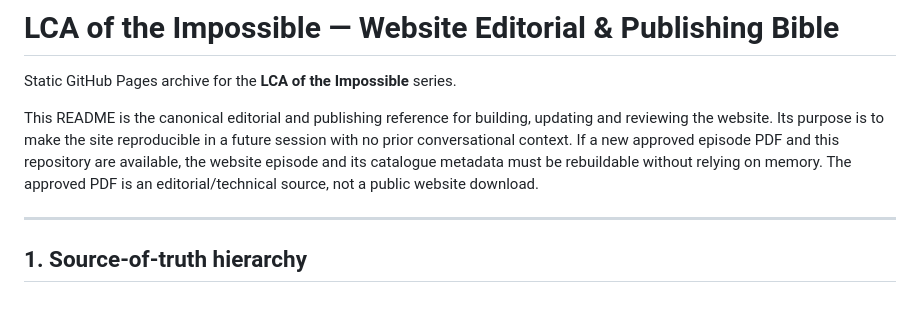
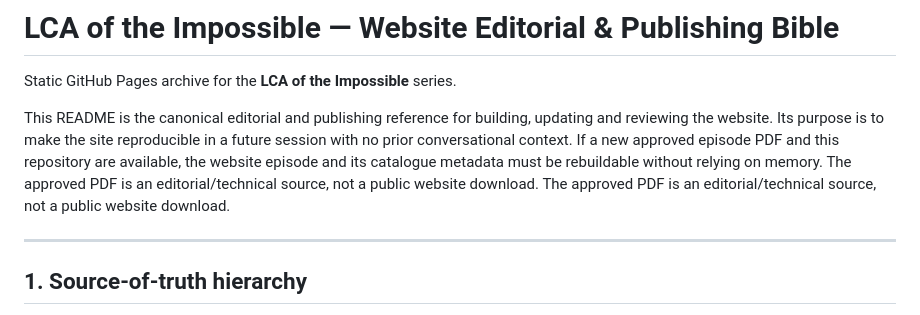
Before and after one commit to LCAofImpossible/LCA-of-the-Impossible, a Markdown page: README.md, the part around the change. GitHub-like rendering.

```diff
--- a/README.md
+++ b/README.md
@@ -2,7 +2,7 @@
 
 Static GitHub Pages archive for the **LCA of the Impossible** series.
 
-This README is the canonical editorial and publishing reference for building, updating and reviewing the website. Its purpose is to make the site reproducible in a future session with no prior conversational context. If a new approved episode PDF and this repository are available, the website episode and its catalogue metadata must be rebuildable without relying on memory. The approved PDF is an editorial/technical source, not a public website download.
+This README is the canonical editorial and publishing reference for building, updating and reviewing the website. Its purpose is to make the site reproducible in a future session with no prior conversational context. If a new approved episode PDF and this repository are available, the website episode and its catalogue metadata must be rebuildable without relying on memory. The approved PDF is an editorial/technical source, not a public website download. The approved PDF is an editorial/technical source, not a public website download.
 
 ---
 
```
